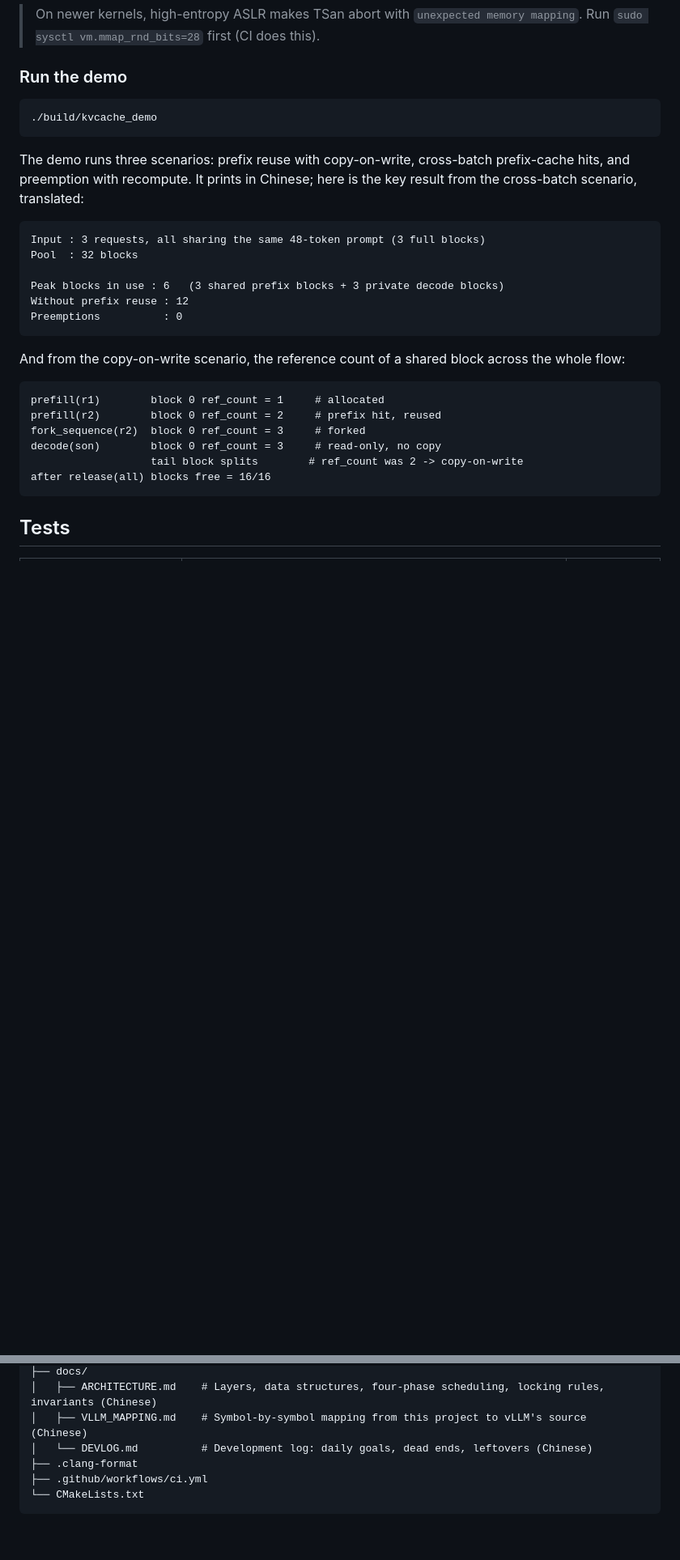
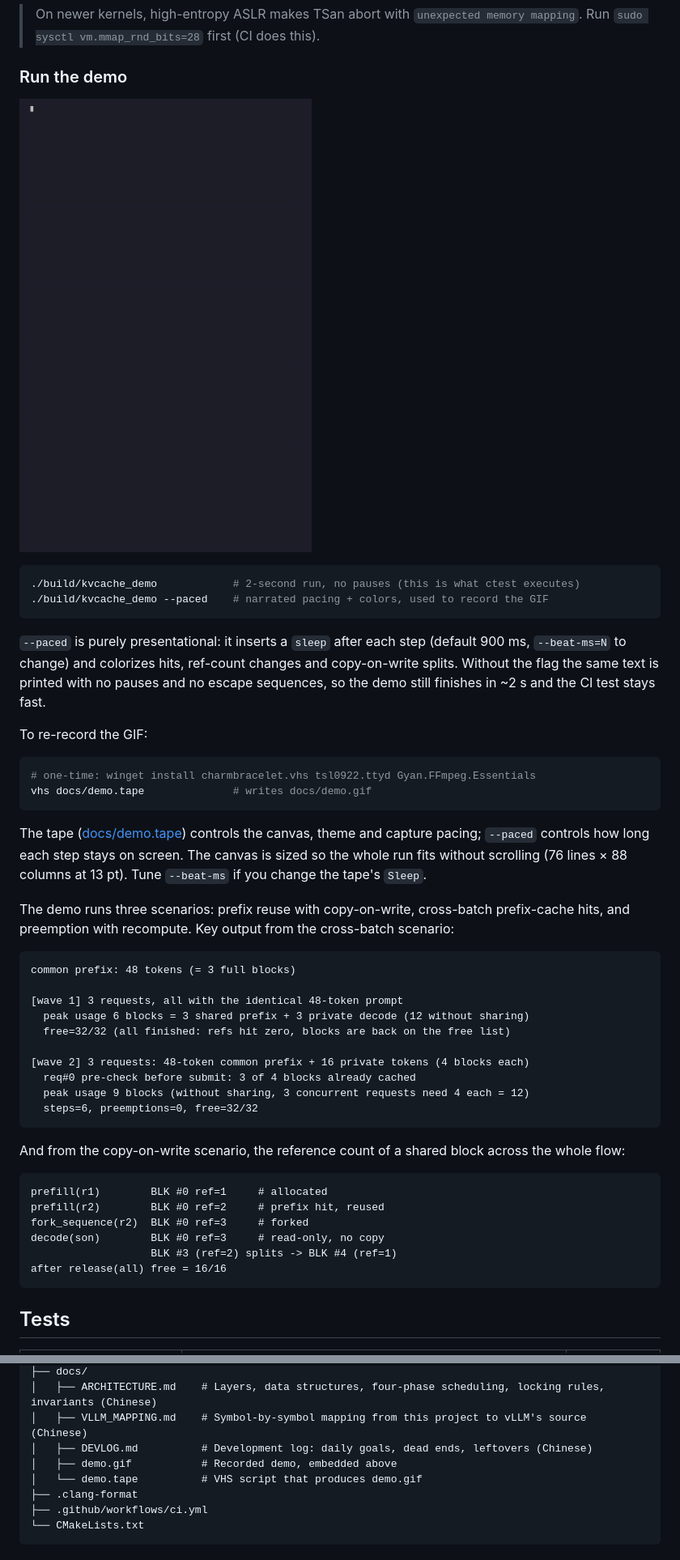
Before and after one commit to laoyeye831/learn-vllm-paged-kvcache, a Markdown page: README.md, 2 parts joined by grey strips. Shown at 81% size. Drawn GitHub-style; pictures changed too: docs/demo.gif (added); blank space fills up the shorter version.

````diff
--- a/README.md
+++ b/README.md
@@ -116,30 +116,48 @@ ctest --test-dir build-tsan --output-on-failure
 
 ### Run the demo
 
+![KV cache demo](docs/demo.gif)
+
 ```bash
-./build/kvcache_demo
+./build/kvcache_demo            # 2-second run, no pauses (this is what ctest executes)
+./build/kvcache_demo --paced    # narrated pacing + colors, used to record the GIF
 ```
 
-The demo runs three scenarios: prefix reuse with copy-on-write, cross-batch prefix-cache hits, and preemption with recompute. It prints in Chinese; here is the key result from the cross-batch scenario, translated:
+`--paced` is purely presentational: it inserts a `sleep` after each step (default 900 ms, `--beat-ms=N` to change) and colorizes hits, ref-count changes and copy-on-write splits. Without the flag the same text is printed with no pauses and no escape sequences, so the demo still finishes in ~2 s and the CI test stays fast.
+
+To re-record the GIF:
+
+```bash
+# one-time: winget install charmbracelet.vhs tsl0922.ttyd Gyan.FFmpeg.Essentials
+vhs docs/demo.tape              # writes docs/demo.gif
+```
+
+The tape ([docs/demo.tape](docs/demo.tape)) controls the canvas, theme and capture pacing; `--paced` controls how long each step stays on screen. The canvas is sized so the whole run fits without scrolling (76 lines × 88 columns at 13 pt). Tune `--beat-ms` if you change the tape's `Sleep`.
+
+The demo runs three scenarios: prefix reuse with copy-on-write, cross-batch prefix-cache hits, and preemption with recompute. Key output from the cross-batch scenario:
 
 ```text
-Input : 3 requests, all sharing the same 48-token prompt (3 full blocks)
-Pool  : 32 blocks
+common prefix: 48 tokens (= 3 full blocks)
 
-Peak blocks in use : 6   (3 shared prefix blocks + 3 private decode blocks)
-Without prefix reuse : 12
-Preemptions          : 0
+[wave 1] 3 requests, all with the identical 48-token prompt
+  peak usage 6 blocks = 3 shared prefix + 3 private decode (12 without sharing)
+  free=32/32 (all finished: refs hit zero, blocks are back on the free list)
+
+[wave 2] 3 requests: 48-token common prefix + 16 private tokens (4 blocks each)
+  req#0 pre-check before submit: 3 of 4 blocks already cached
+  peak usage 9 blocks (without sharing, 3 concurrent requests need 4 each = 12)
+  steps=6, preemptions=0, free=32/32
 ```
 
 And from the copy-on-write scenario, the reference count of a shared block across the whole flow:
 
 ```text
-prefill(r1)        block 0 ref_count = 1     # allocated
-prefill(r2)        block 0 ref_count = 2     # prefix hit, reused
-fork_sequence(r2)  block 0 ref_count = 3     # forked
-decode(son)        block 0 ref_count = 3     # read-only, no copy
-                   tail block splits        # ref_count was 2 -> copy-on-write
-after release(all) blocks free = 16/16
+prefill(r1)        BLK #0 ref=1     # allocated
+prefill(r2)        BLK #0 ref=2     # prefix hit, reused
+fork_sequence(r2)  BLK #0 ref=3     # forked
+decode(son)        BLK #0 ref=3     # read-only, no copy
+                   BLK #3 (ref=2) splits -> BLK #4 (ref=1)
+after release(all) free = 16/16
 ```
 
 ## Tests
@@ -179,7 +197,9 @@ KV_Cache/
 ├── docs/
 │   ├── ARCHITECTURE.md    # Layers, data structures, four-phase scheduling, locking rules, invariants (Chinese)
 │   ├── VLLM_MAPPING.md    # Symbol-by-symbol mapping from this project to vLLM's source (Chinese)
-│   └── DEVLOG.md          # Development log: daily goals, dead ends, leftovers (Chinese)
+│   ├── DEVLOG.md          # Development log: daily goals, dead ends, leftovers (Chinese)
+│   ├── demo.gif           # Recorded demo, embedded above
+│   └── demo.tape          # VHS script that produces demo.gif
 ├── .clang-format
 ├── .github/workflows/ci.yml
 └── CMakeLists.txt
````
Also changed, not shown: README.zh-CN.md (+24 -7 lines), 3 other files.
